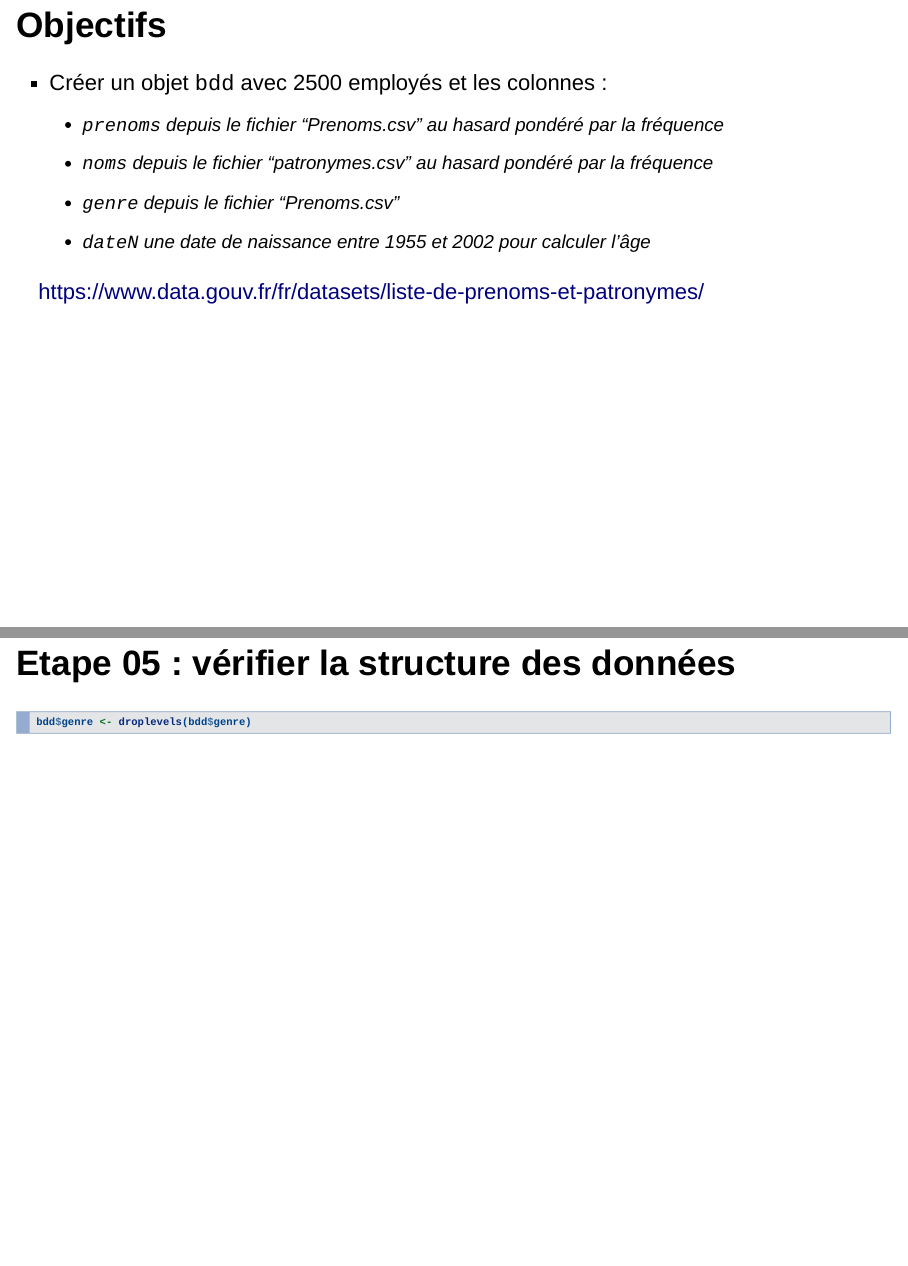
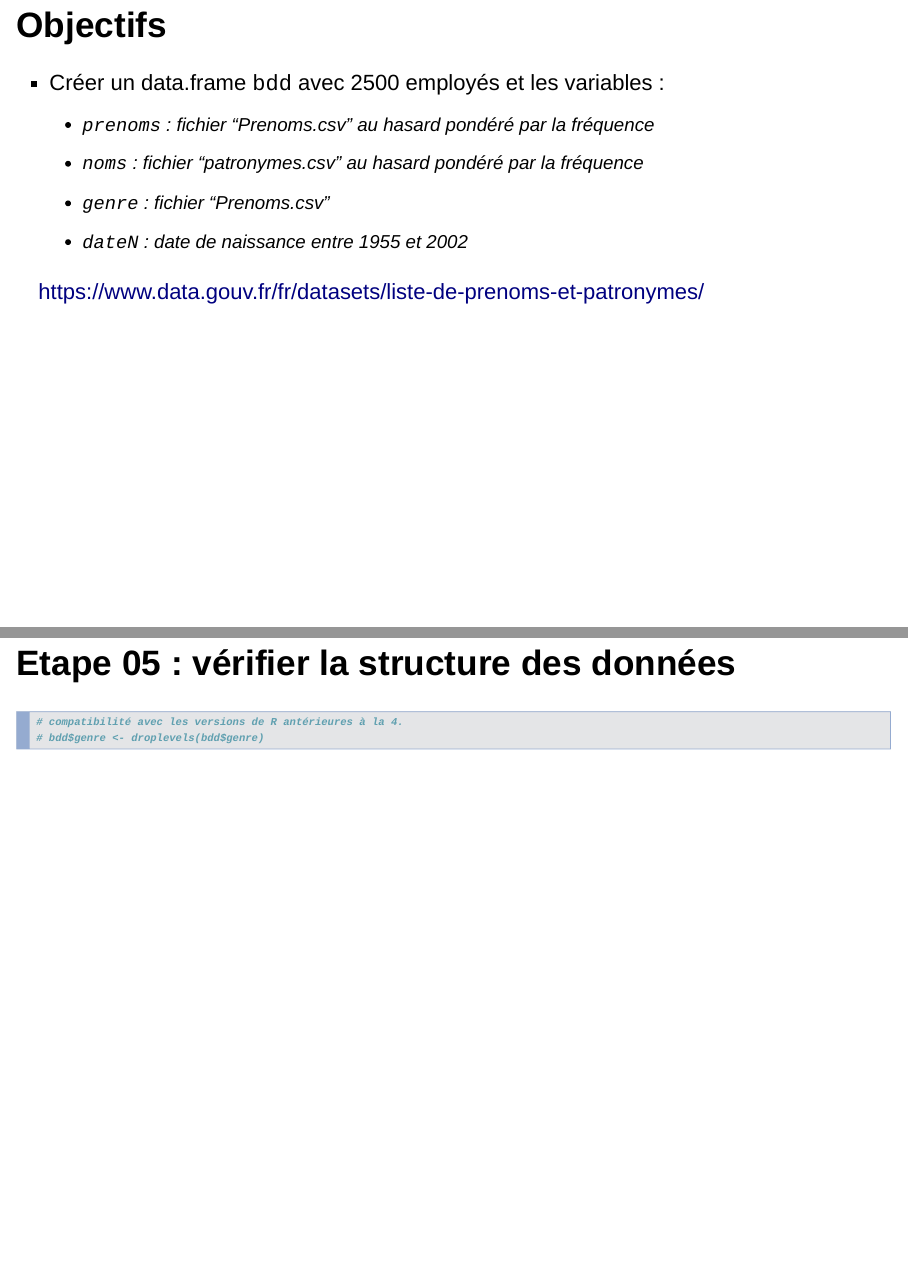
Before and after one commit to frareb/coursDeR, an R Markdown document (R015_intro_TD01.Rmd): pages 3 and 13 of 22, joined at a grey line. Rendered offline with R 4.5, knitr and Pandoc, with nearby package versions; the code chunks are not run, so their results and figures are left out; drawn as Slidy slides in place of the format the file asks for.

Commit message:
titres et version 4

````diff
--- a/R015_intro_TD01.Rmd
+++ b/R015_intro_TD01.Rmd
@@ -10,11 +10,11 @@ subtitle: ""
 
 ## Objectifs
 
-* Créer un objet `bdd` avec 2500 employés et les colonnes :
-  - `prenoms` depuis le fichier "Prenoms.csv" au hasard pondéré par la fréquence
-  - `noms` depuis le fichier "patronymes.csv" au hasard pondéré par la fréquence
-  - `genre` depuis le fichier "Prenoms.csv"
-  - `dateN` une date de naissance entre 1955 et 2002 pour calculer l'âge
+* Créer un data.frame `bdd` avec 2500 employés et les variables :
+  - `prenoms` : fichier "Prenoms.csv" au hasard pondéré par la fréquence
+  - `noms` : fichier "patronymes.csv" au hasard pondéré par la fréquence
+  - `genre` : fichier "Prenoms.csv"
+  - `dateN` : date de naissance entre 1955 et 2002
 
 https://www.data.gouv.fr/fr/datasets/liste-de-prenoms-et-patronymes/
 
@@ -104,7 +100,8 @@ str(bdd)
 ## Etape 05 : vérifier la structure des données
 
 ```{r}
-bdd$genre <- droplevels(bdd$genre)
+# compatibilité avec les versions de R antérieures à la 4.
+# bdd$genre <- droplevels(bdd$genre)
 ```
 
 ## Etape 05 : vérifier la structure des données
````
Also changed, not shown: R015_intro_TD01.Rmd (12 more changed lines).
